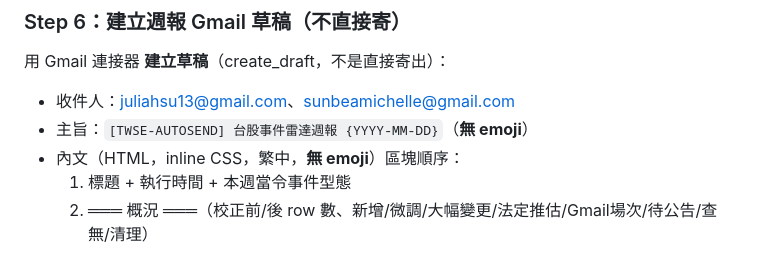
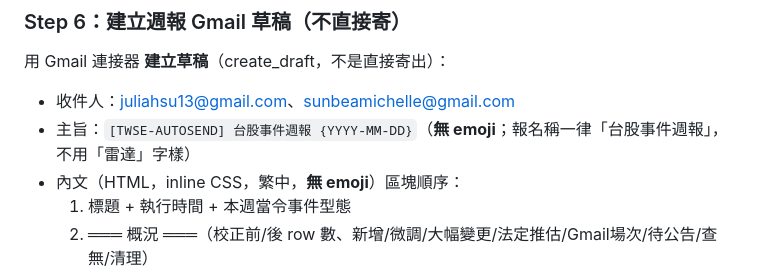
Before and after one commit to shuye1668/claude-routines-workspace, a Markdown page: TWEvents_Weekly_Routine.md, the part around the change. Rendered like a GitHub page.

Commit message:
Rename weekly report to 台股事件週報 (drop 雷達)
https://claude.ai/code/session_01ML2kzjebxje5pQdDGcBrYW

```diff
--- a/TWEvents_Weekly_Routine.md
+++ b/TWEvents_Weekly_Routine.md
@@ -158,7 +158,7 @@ Notes=「依法定期限推估，未見正式公告」）。金融股一律標
 ### Step 6：建立週報 Gmail 草稿（不直接寄）
 用 Gmail 連接器 **建立草稿**（create_draft，不是直接寄出）：
 - 收件人：juliahsu13@gmail.com、sunbeamichelle@gmail.com
-- 主旨：`[TWSE-AUTOSEND] 台股事件雷達週報 {YYYY-MM-DD}`（**無 emoji**）
+- 主旨：`[TWSE-AUTOSEND] 台股事件週報 {YYYY-MM-DD}`（**無 emoji**；報名稱一律「台股事件週報」，不用「雷達」字樣）
 - 內文（HTML，inline CSS，繁中，**無 emoji**）區塊順序：
   1. 標題 + 執行時間 + 本週當令事件型態
   2. ═══ 概況 ═══（校正前/後 row 數、新增/微調/大幅變更/法定推估/Gmail場次/待公告/查無/清理）
```
